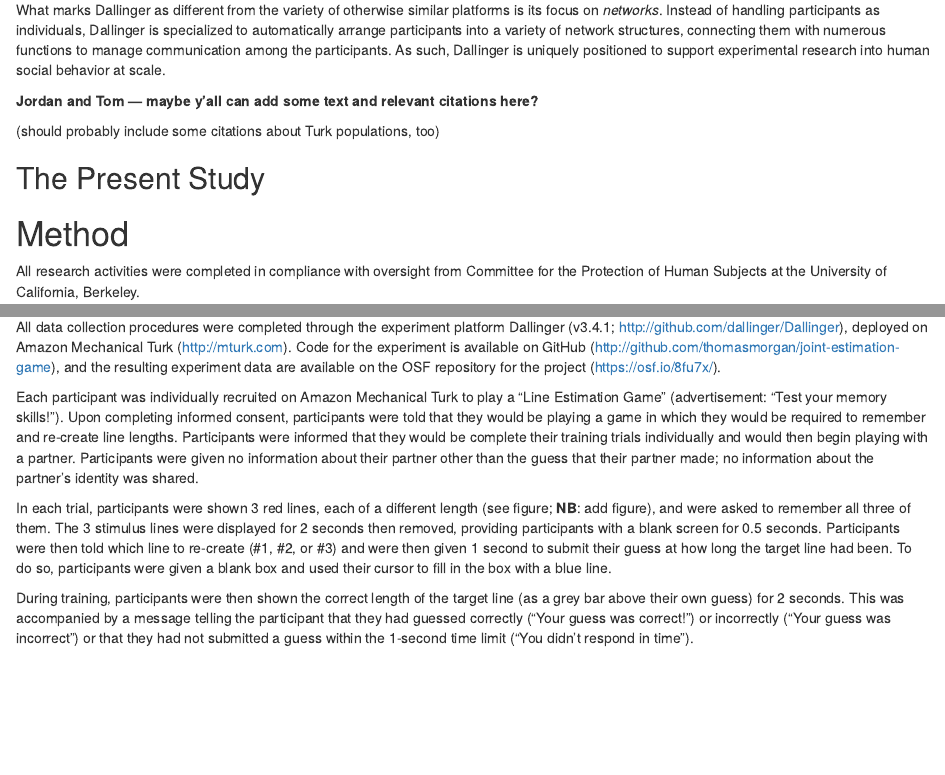
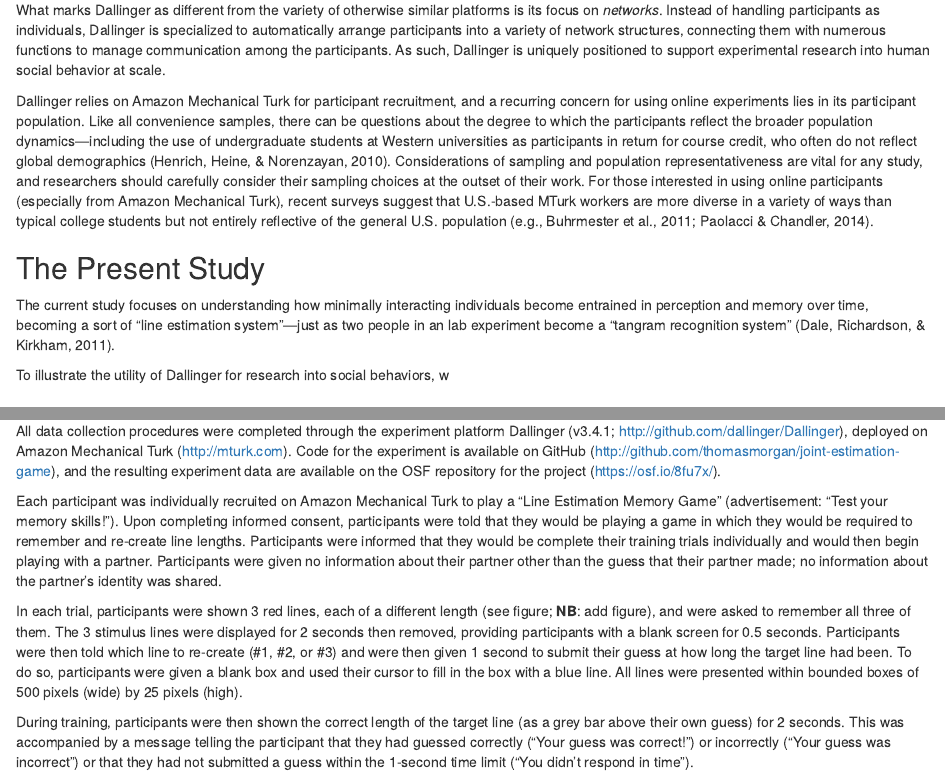
Before and after one commit to a-paxton/perception-memory-coordination, an R Markdown document (cogsci2018/perception-memory-coordination-cogsci2018.Rmd): the page in a window 1100 px wide, from 1110 px down, and a second part further down, joined at a grey line. Rendered offline with R 4.5, knitr and Pandoc, with nearby package versions; drawn as R Markdown's standard HTML page in place of the format the file asks for; some code elsewhere in the file could not run offline.

Commit message:
Add more detail to procedure

```diff
--- a/cogsci2018/perception-memory-coordination-cogsci2018.Rmd
+++ b/cogsci2018/perception-memory-coordination-cogsci2018.Rmd
@@ -74,11 +74,13 @@ Like many other experimental platforms [e.g., psiTurk; @gureckis2016psiturk], Da
 
 What marks Dallinger as different from the variety of otherwise similar platforms is its focus on *networks*. Instead of handling participants as individuals, Dallinger is specialized to automatically arrange participants into a variety of network structures, connecting them with numerous functions to manage communication among the participants. As such, Dallinger is uniquely positioned to support experimental research into human social behavior at scale.
 
-**Jordan and Tom — maybe y'all can add some text and relevant citations here?**
-
-(should probably include some citations about Turk populations, too)
+Dallinger relies on Amazon Mechanical Turk for participant recruitment, and a recurring concern for using online experiments lies in its participant population. Like all convenience samples, there can be questions about the degree to which the participants reflect the broader population dynamics---including the use of undergraduate students at Western universities as participants in return for course credit, who often do not reflect global demographics [@henrich2010most]. Considerations of sampling and population representativeness are vital for any study, and researchers should carefully consider their sampling choices at the outset of their work. For those interested in using online participants (especially from Amazon Mechanical Turk), recent surveys suggest that U.S.-based MTurk workers are more diverse in a variety of ways than typical college students but not entirely reflective of the general U.S. population [e.g., @buhrmester2011amazon; @paolacci2014inside].
 
 ## The Present Study
+
+The current study focuses on understanding how minimally interacting individuals become entrained in perception and memory over time, becoming a sort of "line estimation system"---just as two people in an lab experiment become a "tangram recognition system" [@dale2011how].
+
+To illustrate the utility of Dallinger for research into social behaviors, w
 
 # Method
 
@@ -94,9 +96,9 @@ The experiment lasted an average of `r round(mean(participation_descriptives$dur
 
 All data collection procedures were completed through the experiment platform Dallinger (v3.4.1;  http://github.com/dallinger/Dallinger), deployed on Amazon Mechanical Turk (http://mturk.com). Code for the experiment is available on GitHub (http://github.com/thomasmorgan/joint-estimation-game), and the resulting experiment data are available on the OSF repository for the project (https://osf.io/8fu7x/).
 
-Each participant was individually recruited on Amazon Mechanical Turk to play a "Line Estimation Game" (advertisement: "Test your memory skills!"). Upon completing informed consent, participants were told that they would be playing a game in which they would be required to remember and re-create line lengths. Participants were informed that they would be complete their training trials individually and would then begin playing with a partner. Participants were given no information about their partner other than the guess that their partner made; no information about the partner's identity was shared.
+Each participant was individually recruited on Amazon Mechanical Turk to play a "Line Estimation Memory Game" (advertisement: "Test your memory skills!"). Upon completing informed consent, participants were told that they would be playing a game in which they would be required to remember and re-create line lengths. Participants were informed that they would be complete their training trials individually and would then begin playing with a partner. Participants were given no information about their partner other than the guess that their partner made; no information about the partner's identity was shared.
 
-In each trial, participants were shown 3 red lines, each of a different length (see figure; **NB**: add figure), and were asked to remember all three of them.\footnote{A pilot version of this study showed that participants performed at ceiling when given only 1 line to remember and recreate. The additional 2 lines were added to strictly increase the memory load, as opposed to adding difficulty in other ways (e.g., creating a moving stimulus).} The 3 stimulus lines were displayed for 2 seconds then removed, providing participants with a blank screen for 0.5 seconds. Participants were then told which line to re-create (\#1, \#2, or \#3) and were then given 1 second to submit their guess at how long the target line had been. To do so, participants were given a blank box and used their cursor to fill in the box with a blue line.
+In each trial, participants were shown 3 red lines, each of a different length (see figure; **NB**: add figure), and were asked to remember all three of them.\footnote{A pilot version of this study showed that participants performed at ceiling when given only 1 line to remember and recreate. The additional 2 lines were added to strictly increase the memory load, as opposed to adding difficulty in other ways (e.g., creating a moving stimulus).} The 3 stimulus lines were displayed for 2 seconds then removed, providing participants with a blank screen for 0.5 seconds. Participants were then told which line to re-create (\#1, \#2, or \#3) and were then given 1 second to submit their guess at how long the target line had been. To do so, participants were given a blank box and used their cursor to fill in the box with a blue line. All lines were presented within bounded boxes of 500 pixels (wide) by 25 pixels (high).
 
 During training, participants were then shown the correct length of the target line (as a grey bar above their own guess) for 2 seconds. This was accompanied by a message telling the participant that they had guessed correctly ("Your guess was correct!") or incorrectly ("Your guess was incorrect") or that they had not submitted a guess within the 1-second time limit ("You didn't respond in time").
 
```
Also changed, not shown: cogsci2018/perception-memory-coordination-cogsci2018.Rmd (4 more changed lines).
